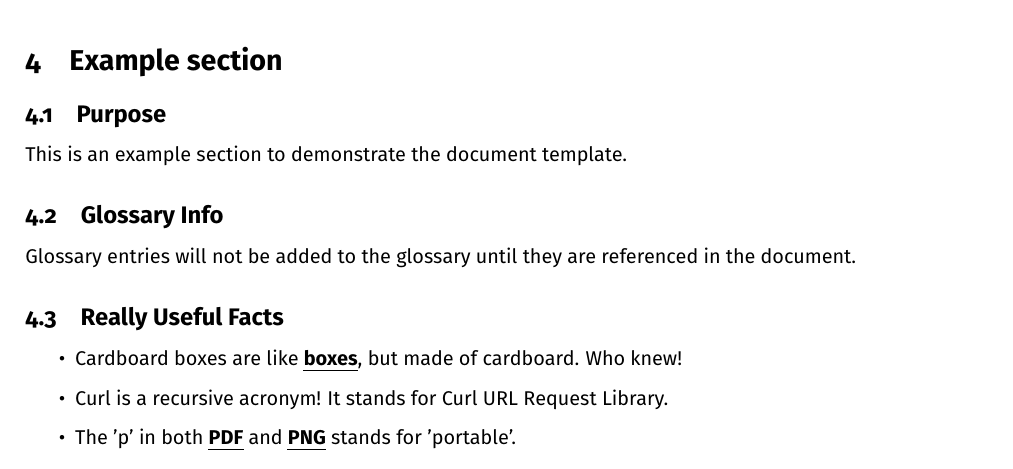
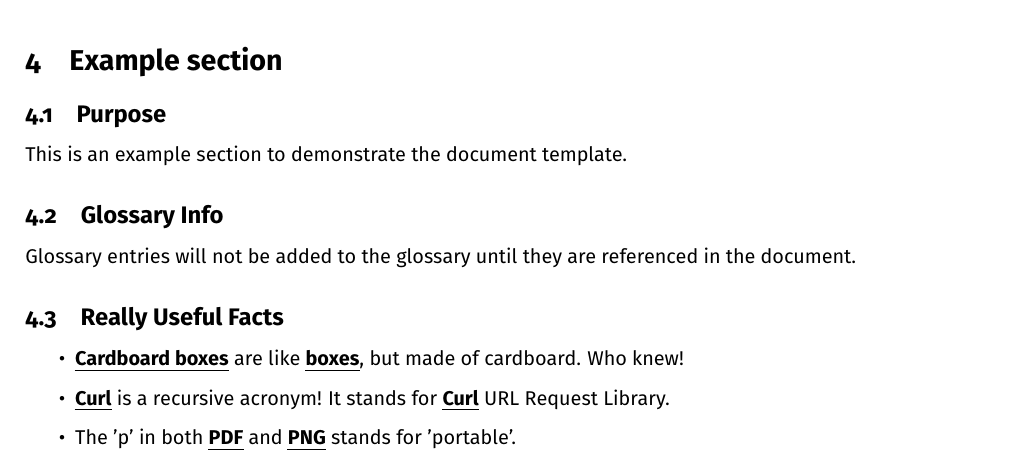
Before and after one commit to NathanielJS1541/LaTeX_Template, a LaTeX document (main.tex, which reads preamble/glossary.tex): part of page 4 of 5, cut so that both start at the same text. Compiled offline with pdfLaTeX; a LaTeX package or settings file that is missing is left out.

Commit message:
Added capitalised \Gls commands to glossary redefinitions.

```diff
--- a/preamble/glossary.tex
+++ b/preamble/glossary.tex
@@ -4,15 +4,21 @@
 % Store the \gls, \glspl, and \glsxtrshortpl as "old" commands, so they can be
 % extended or modified.
 \let\oldgls\gls
+\let\Oldgls\Gls
 \let\oldglspl\glspl
+\let\Oldglspl\Glspl
 \let\oldglsxtrshortpl\glsxtrshortpl
+\let\Oldglsxtrshortpl\Glsxtrshortpl
 
 % Redefine \gls, \glspl, and \glsxtrshortpl to use custom hyperlink formatting
 % (bold and underlined). This is more readable and easier to follow when the
 % document is printed out.
 \renewcommand{\gls}[1]{\textbf{\uline{\oldgls{#1}}}}
+\renewcommand{\Gls}[1]{\textbf{\uline{\Oldgls{#1}}}}
 \renewcommand{\glspl}[1]{\textbf{\uline{\oldglspl{#1}}}}
+\renewcommand{\Glspl}[1]{\textbf{\uline{\Oldglspl{#1}}}}
 \renewcommand{\glsxtrshortpl}[1]{\textbf{\uline{\oldglsxtrshortpl{#1}}}}
+\renewcommand{\Glsxtrshortpl}[1]{\textbf{\uline{\Oldglsxtrshortpl{#1}}}}
 
 % Customise how the "see" and "seealso" entries are rendered by renewing the
 % \glsseeformat command.
```
